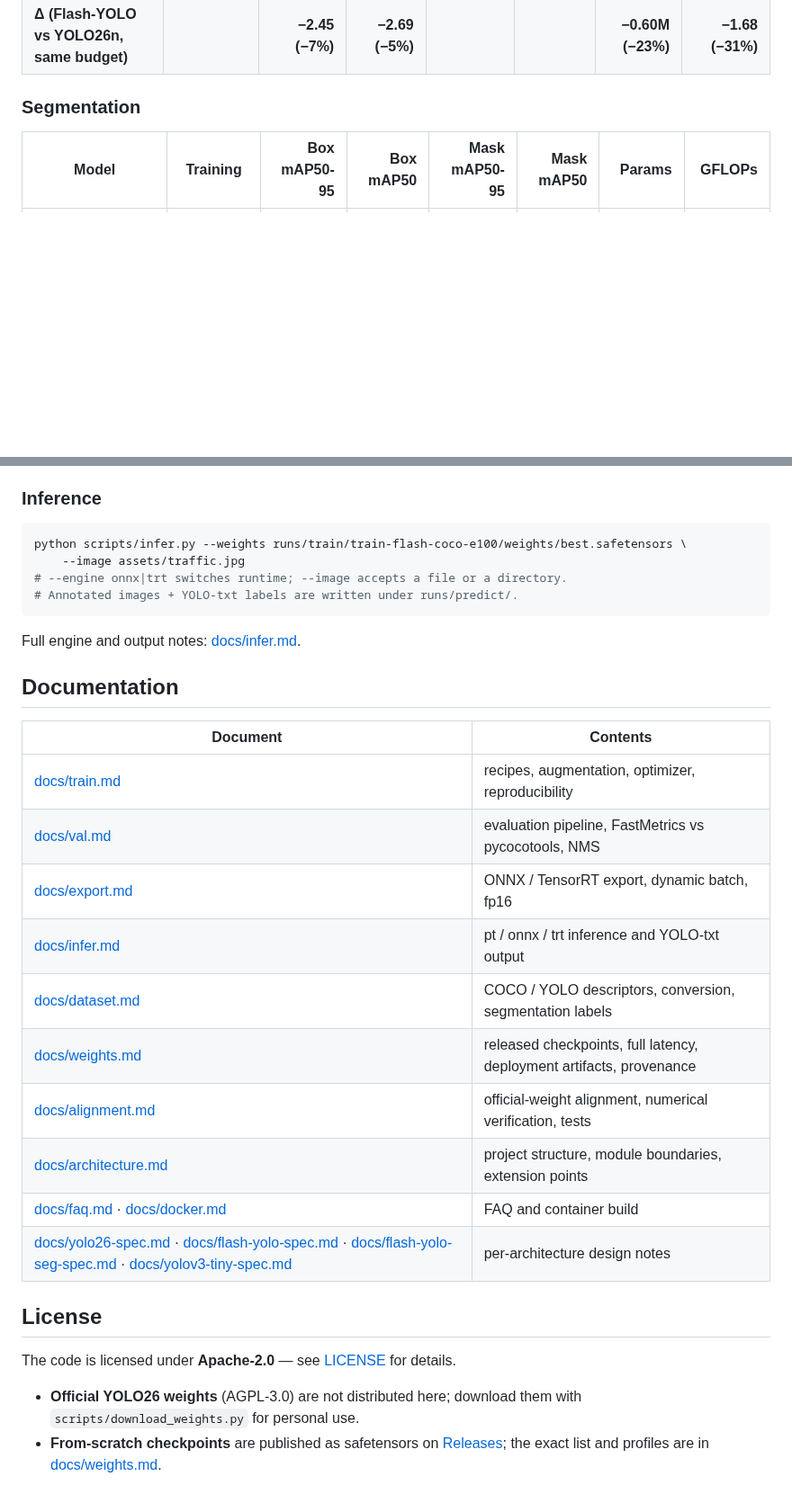
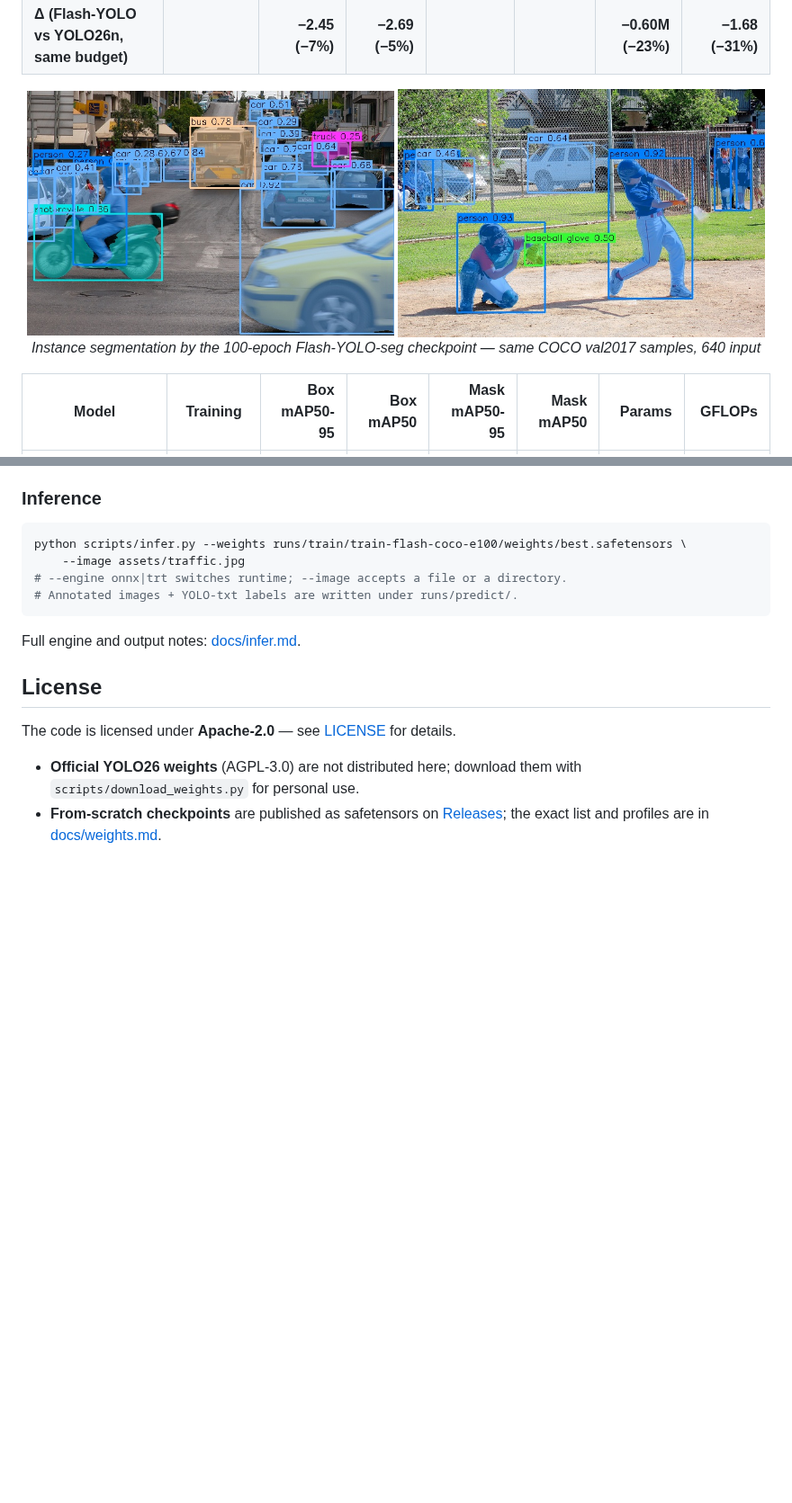
Before and after one commit to zjykzj/flash-yolo, a Markdown page: README.md, 2 parts joined by grey strips. Shown at 90% size. Drawn GitHub-style; pictures changed too: assets/baseball_seg.jpg (added), assets/traffic_seg.jpg (added); blank space fills up the shorter version.

```diff
--- a/README.md
+++ b/README.md
@@ -47,7 +31,12 @@ NMS = one-to-many head + NMS. Official rows are Objects365 pretraining + COCO fi
 | Flash-YOLO · this repo | 100 ep from scratch | 33.77 | 48.63 | 34.72 | 50.16 | 1.97M | 3.80 |
 | **Δ (Flash-YOLO vs YOLO26n, same budget)** | | **−2.45 (−7%)** | **−2.69 (−5%)** | | | **−0.60M (−23%)** | **−1.68 (−31%)** |
 
-### Segmentation
+<p align="center">
+  <img src="assets/traffic_seg.jpg" width="49%" alt="flash-yolo-seg instance segmentation — street traffic">
+  <img src="assets/baseball_seg.jpg" width="49%" alt="flash-yolo-seg instance segmentation — baseball">
+  <br>
+  <em>Instance segmentation by the 100-epoch Flash-YOLO-seg checkpoint — same COCO val2017 samples, 640 input</em>
+</p>
 
 | Model | Training | Box mAP50-95 | Box mAP50 | Mask mAP50-95 | Mask mAP50 | Params | GFLOPs |
 |---|---|---:|---:|---:|---:|---:|---:|
@@ -143,21 +132,6 @@ python scripts/infer.py --weights runs/train/train-flash-coco-e100/weights/best.
 
 Full engine and output notes: [docs/infer.md](docs/infer.md).
 
-## Documentation
-
-| Document | Contents |
-|---|---|
-| [docs/train.md](docs/train.md) | recipes, augmentation, optimizer, reproducibility |
-| [docs/val.md](docs/val.md) | evaluation pipeline, FastMetrics vs pycocotools, NMS |
-| [docs/export.md](docs/export.md) | ONNX / TensorRT export, dynamic batch, fp16 |
-| [docs/infer.md](docs/infer.md) | pt / onnx / trt inference and YOLO-txt output |
-| [docs/dataset.md](docs/dataset.md) | COCO / YOLO descriptors, conversion, segmentation labels |
-| [docs/weights.md](docs/weights.md) | released checkpoints, full latency, deployment artifacts, provenance |
-| [docs/alignment.md](docs/alignment.md) | official-weight alignment, numerical verification, tests |
-| [docs/architecture.md](docs/architecture.md) | project structure, module boundaries, extension points |
-| [docs/faq.md](docs/faq.md) · [docs/docker.md](docs/docker.md) | FAQ and container build |
-| [docs/yolo26-spec.md](docs/yolo26-spec.md) · [docs/flash-yolo-spec.md](docs/flash-yolo-spec.md) · [docs/flash-yolo-seg-spec.md](docs/flash-yolo-seg-spec.md) · [docs/yolov3-tiny-spec.md](docs/yolov3-tiny-spec.md) | per-architecture design notes |
-
 ## License
 
 The code is licensed under **Apache-2.0** — see [LICENSE](LICENSE) for details.
```
Also changed, not shown: other parts of README.md (+0 -16 lines), CHANGELOG.md (+1 -0 lines), assets/README.md (+11 -4 lines), docs/README.md (added, +42 -0 lines).
